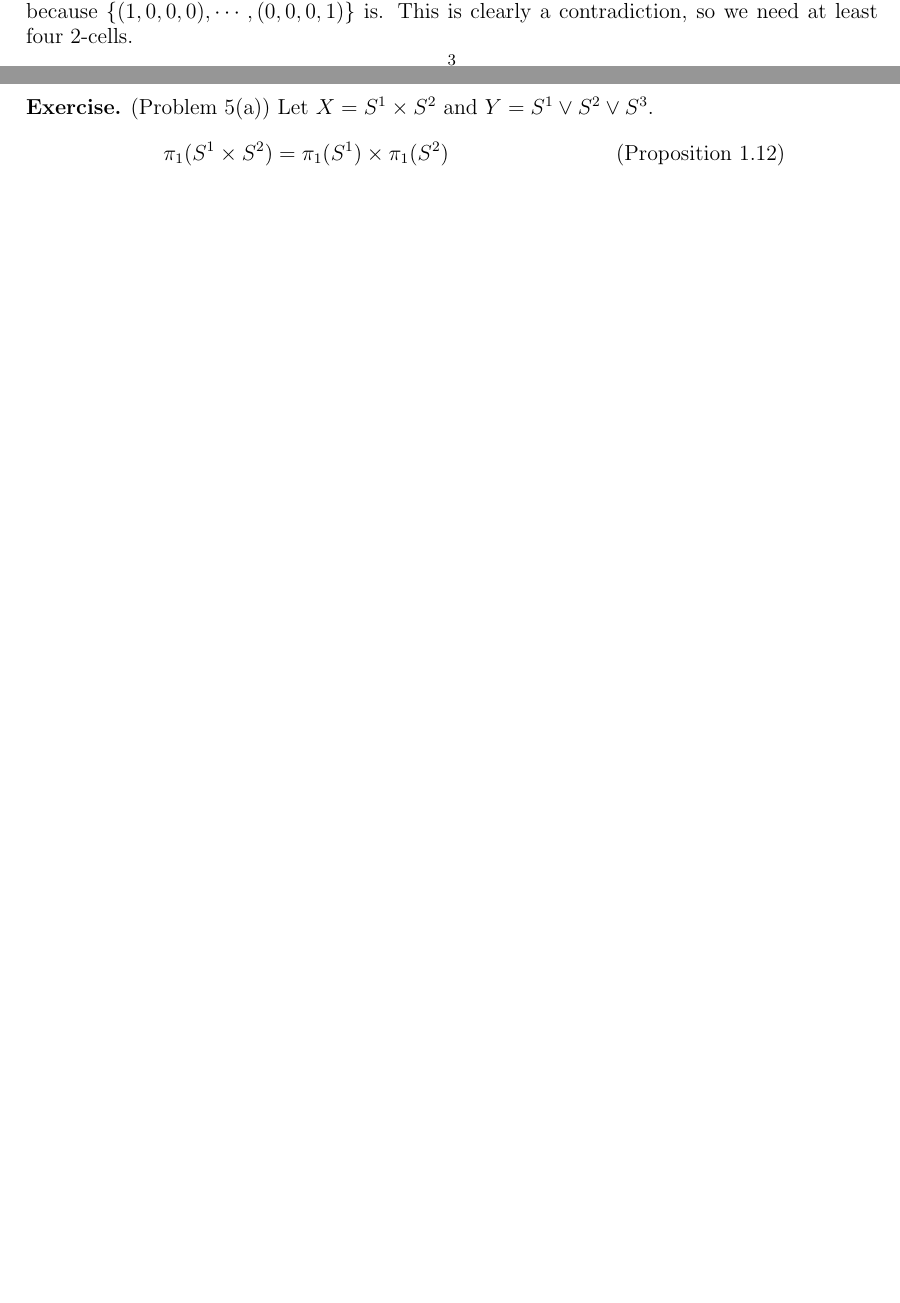
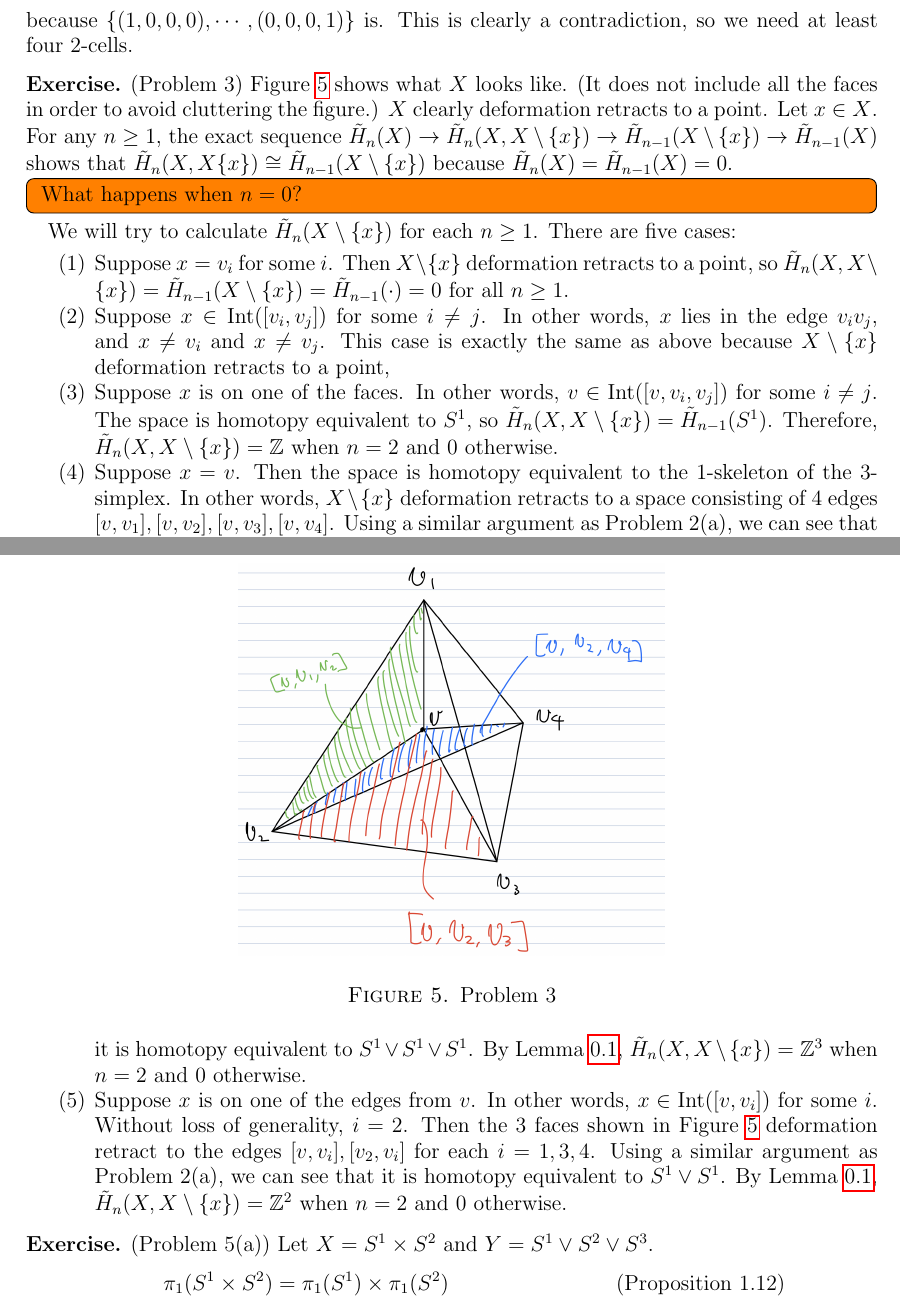
Before and after one commit to hidenori-shinohara/courses, a LaTeX paper (math611/final/math611-final.tex): two parts of pages 3 and 4 of 6 before the commit and two parts of pages 4 and 5 of 7 after it, joined at a grey line, cut so that both start at the same text, the shorter picture padded with empty space. The pictures show the PDF file math611/final/math611-final.pdf that the author committed with the source.

Commit message:
Finish most of Problem 3

```diff
--- a/math611/final/math611-final.tex
+++ b/math611/final/math611-final.tex
@@ -191,6 +194,51 @@
   This is clearly a contradiction, so we need at least four 2-cells.
 \end{exer}
 
+\begin{exer}{(Problem 3)}
+  \begin{figure}[!htb]
+    \includegraphics[width=.5\linewidth]{problem3.jpeg}
+    \caption{Problem 3}
+    \label{fig:problem3}
+  \end{figure}
+  Figure \ref{fig:problem3} shows what $X$ looks like.
+  (It does not include all the faces in order to avoid cluttering the figure.)
+  $X$ clearly deformation retracts to a point.
+  Let $x \in X$.
+  For any $n \geq 1$, the exact sequence $\tilde{H}_n(X) \rightarrow \tilde{H}_n(X, X \setminus \{ x \}) \rightarrow \tilde{H}_{n - 1}(X \setminus \{ x \}) \rightarrow \tilde{H}_{n - 1}(X)$ shows that $\tilde{H}_n(X, X \setmius \{ x \}) \cong \tilde{H}_{n - 1}(X \setminus \{ x \})$ because $\tilde{H}_n(X) = \tilde{H}_{n - 1}(X) = 0$.
+  \todo[inline,caption={}]{
+    What happens when $n = 0$?
+  }
+  We will try to calculate $\tilde{H}_n(X \setminus \{ x \})$ for each $n \geq 1$.
+  There are five cases:
+  \begin{enumerate}
+    \item
+      Suppose $x = v_i$ for some $i$.
+      Then $X \setminus \{ x \}$ deformation retracts to a point, so $\tilde{H}_n(X, X \setminus \{ x \}) = \tilde{H}_{n - 1}(X \setminus \{ x \}) = \tilde{H}_{n - 1}(\cdot) = 0$ for all $n \geq 1$.
+    \item
+      Suppose $x \in \Int([v_i, v_j])$ for some $i \ne j$.
+      In other words, $x$ lies in the edge $v_iv_j$, and $x \ne v_i$ and $x \ne v_j$.
+      This case is exactly the same as above because $X \setminus \{ x \}$ deformation retracts to a point,
+    \item
+      Suppose $x$ is on one of the faces.
+      In other words, $v \in \Int([v, v_i, v_j])$ for some $i \ne j$.
+      The space is homotopy equivalent to $S^1$, so $\tilde{H}_n(X, X \setminus \{ x \}) = \tilde{H}_{n - 1}(S^1)$.
+      Therefore, $\tilde{H}_n(X, X \setminus \{ x \}) = \mathbb{Z}$ when $n = 2$ and 0 otherwise.
+    \item
+      Suppose $x = v$.
+      Then the space is homotopy equivalent to the 1-skeleton of the 3-simplex.
+      In other words, $X \setminus \{ x \}$ deformation retracts to a space consisting of 4 edges $[v, v_1], [v, v_2], [v, v_3], [v, v_4]$.
+      Using a similar argument as Problem 2(a), we can see that it is homotopy equivalent to $S^1 \vee S^1 \vee S^1$.
+      By Lemma \ref{lemma:g}, $\tilde{H}_n(X, X \setminus \{ x \}) = \mathbb{Z}^3$ when $n = 2$ and 0 otherwise.
+    \item
+      Suppose $x$ is on one of the edges from $v$.
+      In other words, $x \in \Int([v, v_i])$ for some $i$.
+      Without loss of generality, $i = 2$.
+      Then the 3 faces shown in Figure \ref{fig:problem3} deformation retract to the edges $[v, v_i], [v_2, v_i]$ for each $i = 1, 3, 4$.
+      Using a similar argument as Problem 2(a), we can see that it is homotopy equivalent to $S^1 \vee S^1$.
+      By Lemma \ref{lemma:g}, $\tilde{H}_n(X, X \setminus \{ x \}) = \mathbb{Z}^2$ when $n = 2$ and 0 otherwise.
+  \end{enumerate}
+\end{exer}
+
 \begin{exer}{(Problem 5(a))}
   Let $X = S^1 \times S^2$ and $Y = S^1 \vee S^2 \vee S^3$.
   \begin{align*}
```
Also changed, not shown: math611/final/math611-final.pdf, math611/final/problem3.jpeg (added), math611/final/math611-final.tex (9 more changed lines).
